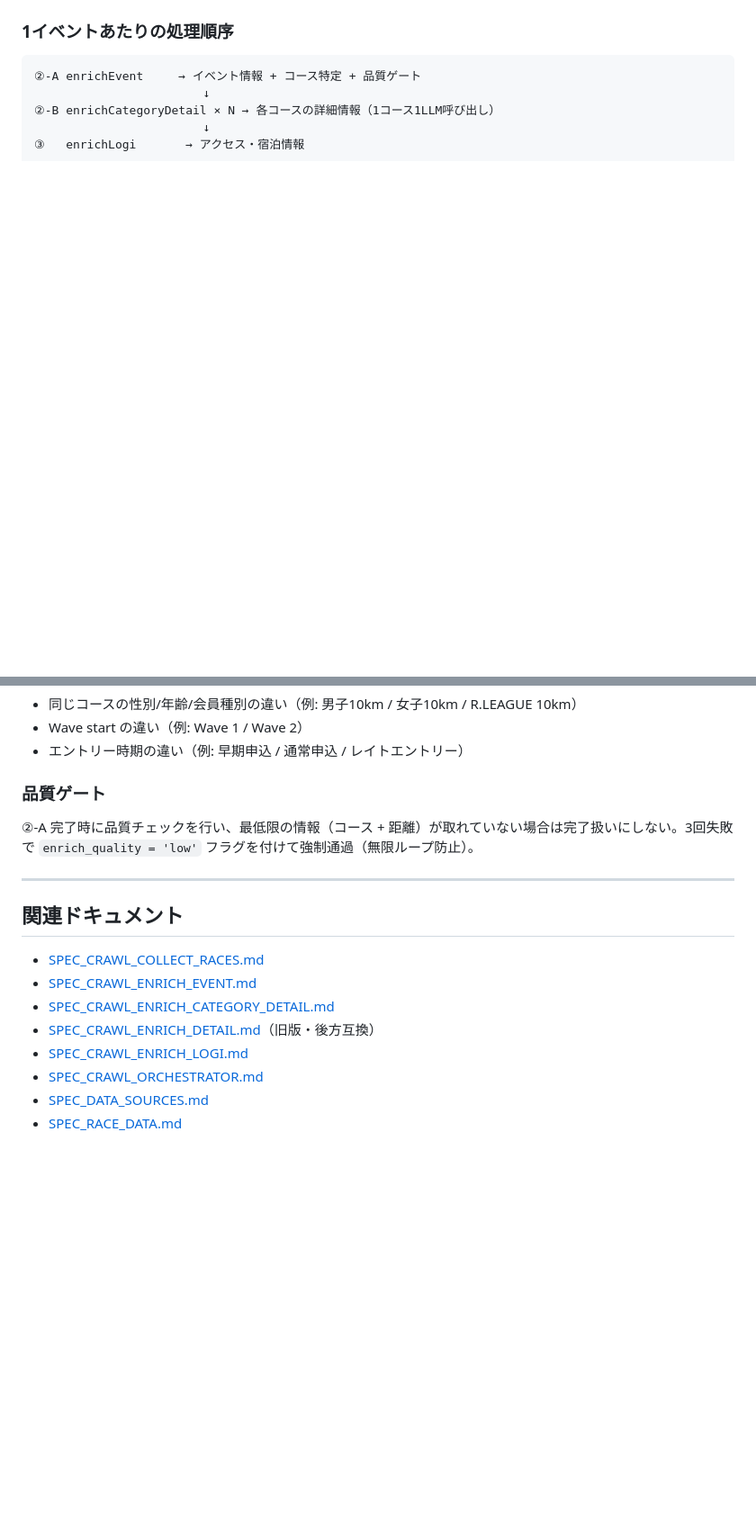
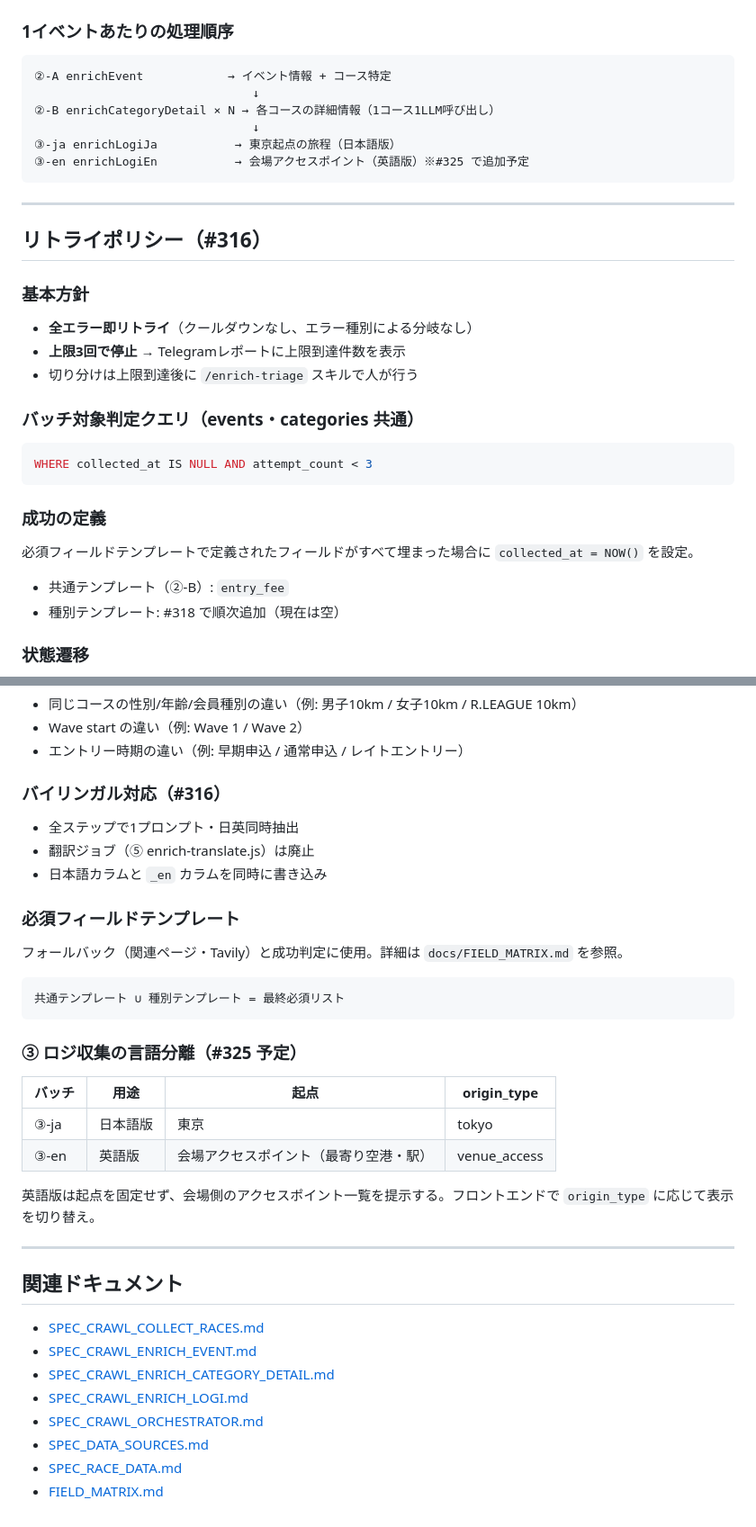
Before and after one commit to bokuno-studio/YabaiTravel, a Markdown page: docs/SPEC_BACKEND_FLOW.md, 2 parts joined by grey strips. Shown at 90% size. Rendered like a GitHub page; blank space fills up the shorter version.

Commit message:
docs: 設計書を#316実装+#325計画に更新
- SPEC_BACKEND_FLOW.md: バイリンガル対応、リトライポリシー、必須テンプレート、③-ja/③-en分離
- CLAUDE.md: スクリプト構成・ワークフロー情報を現状に更新

Co-Authored-By: Claude Opus 4.6 (1M context) <noreply@anthropic.com>

````diff
--- a/docs/SPEC_BACKEND_FLOW.md
+++ b/docs/SPEC_BACKEND_FLOW.md
@@ -65,8 +97,36 @@ flowchart TB
 ### 1イベントあたりの処理順序
 
 ```
-②-A enrichEvent     → イベント情報 + コース特定 + 品質ゲート
-                        ↓
+②-A enrichEvent            → イベント情報 + コース特定
+                               ↓
 ②-B enrichCategoryDetail × N → 各コースの詳細情報（1コース1LLM呼び出し）
-                        ↓
-③   enrichLogi       → アクセス・宿泊情報
+                               ↓
+③-ja enrichLogiJa           → 東京起点の旅程（日本語版）
+③-en enrichLogiEn           → 会場アクセスポイント（英語版）※#325 で追加予定
+```
+
+---
+
+## リトライポリシー（#316）
+
+### 基本方針
+
+- **全エラー即リトライ**（クールダウンなし、エラー種別による分岐なし）
+- **上限3回で停止** → Telegramレポートに上限到達件数を表示
+- 切り分けは上限到達後に `/enrich-triage` スキルで人が行う
+
+### バッチ対象判定クエリ（events・categories 共通）
+
+```sql
+WHERE collected_at IS NULL AND attempt_count < 3
+```
+
+### 成功の定義
+
+必須フィールドテンプレートで定義されたフィールドがすべて埋まった場合に `collected_at = NOW()` を設定。
+
+- 共通テンプレート（②-B）: `entry_fee`
+- 種別テンプレート: #318 で順次追加（現在は空）
+
+### 状態遷移
+
@@ -98,9 +184,28 @@ npm run crawl:orchestrate
 - Wave start の違い（例: Wave 1 / Wave 2）
 - エントリー時期の違い（例: 早期申込 / 通常申込 / レイトエントリー）
 
-### 品質ゲート
+### バイリンガル対応（#316）
 
-②-A 完了時に品質チェックを行い、最低限の情報（コース + 距離）が取れていない場合は完了扱いにしない。3回失敗で `enrich_quality = 'low'` フラグを付けて強制通過（無限ループ防止）。
+- 全ステップで1プロンプト・日英同時抽出
+- 翻訳ジョブ（⑤ enrich-translate.js）は廃止
+- 日本語カラムと `_en` カラムを同時に書き込み
+
+### 必須フィールドテンプレート
+
+フォールバック（関連ページ・Tavily）と成功判定に使用。詳細は `docs/FIELD_MATRIX.md` を参照。
+
+```
+共通テンプレート ∪ 種別テンプレート = 最終必須リスト
+```
+
+### ③ ロジ収集の言語分離（#325 予定）
+
+| バッチ | 用途 | 起点 | origin_type |
+|--------|------|------|-------------|
+| ③-ja | 日本語版 | 東京 | tokyo |
+| ③-en | 英語版 | 会場アクセスポイント（最寄り空港・駅） | venue_access |
+
+英語版は起点を固定せず、会場側のアクセスポイント一覧を提示する。フロントエンドで `origin_type` に応じて表示を切り替え。
 
 ---
 
@@ -109,8 +214,8 @@ npm run crawl:orchestrate
 - [SPEC_CRAWL_COLLECT_RACES.md](./SPEC_CRAWL_COLLECT_RACES.md)
 - [SPEC_CRAWL_ENRICH_EVENT.md](./SPEC_CRAWL_ENRICH_EVENT.md)
 - [SPEC_CRAWL_ENRICH_CATEGORY_DETAIL.md](./SPEC_CRAWL_ENRICH_CATEGORY_DETAIL.md)
-- [SPEC_CRAWL_ENRICH_DETAIL.md](./SPEC_CRAWL_ENRICH_DETAIL.md)（旧版・後方互換）
 - [SPEC_CRAWL_ENRICH_LOGI.md](./SPEC_CRAWL_ENRICH_LOGI.md)
 - [SPEC_CRAWL_ORCHESTRATOR.md](./SPEC_CRAWL_ORCHESTRATOR.md)
 - [SPEC_DATA_SOURCES.md](./SPEC_DATA_SOURCES.md)
 - [SPEC_RACE_DATA.md](./SPEC_RACE_DATA.md)
+- [FIELD_MATRIX.md](./FIELD_MATRIX.md)
````
Also changed, not shown: other parts of docs/SPEC_BACKEND_FLOW.md (+86 -28 lines), CLAUDE.md (+10 -9 lines).
